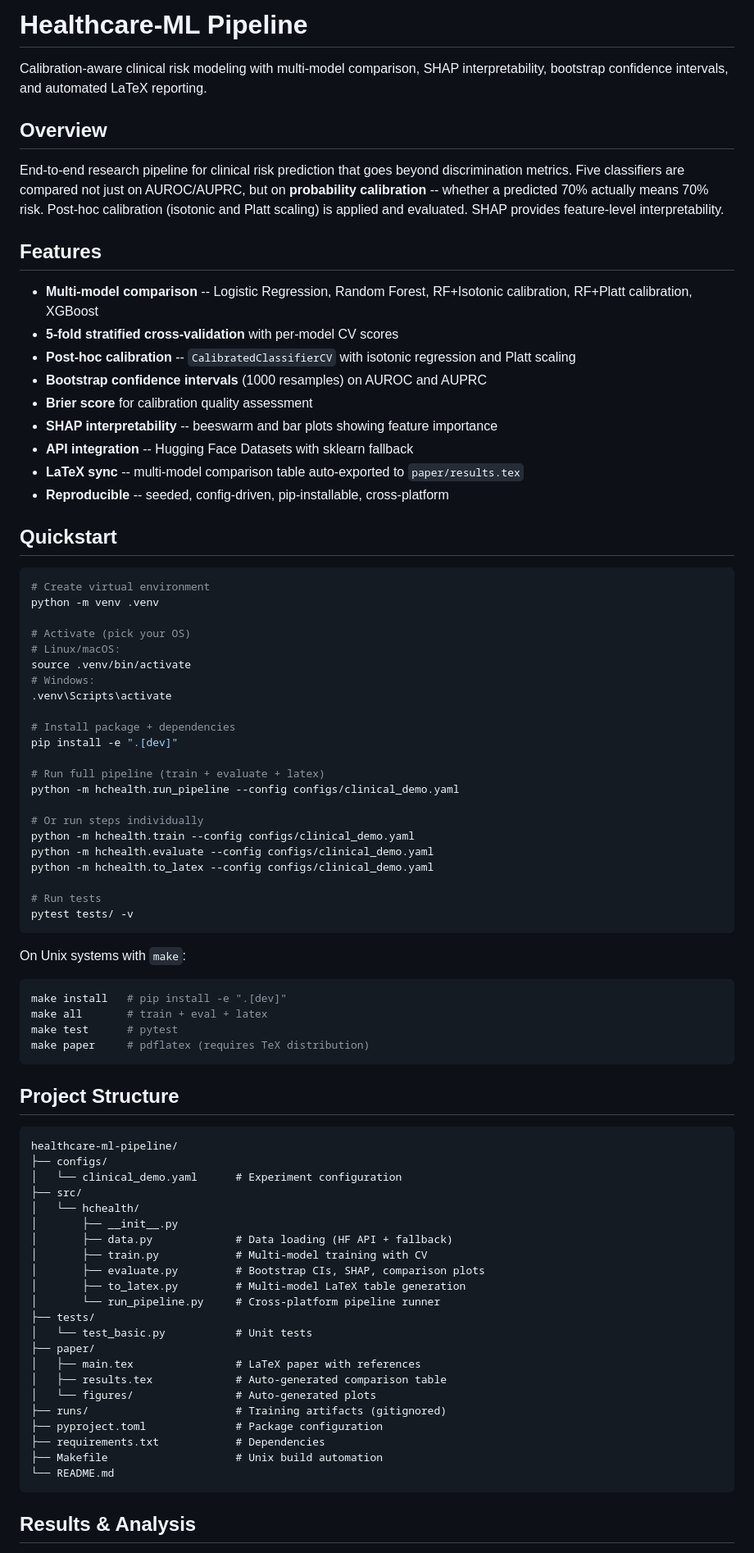
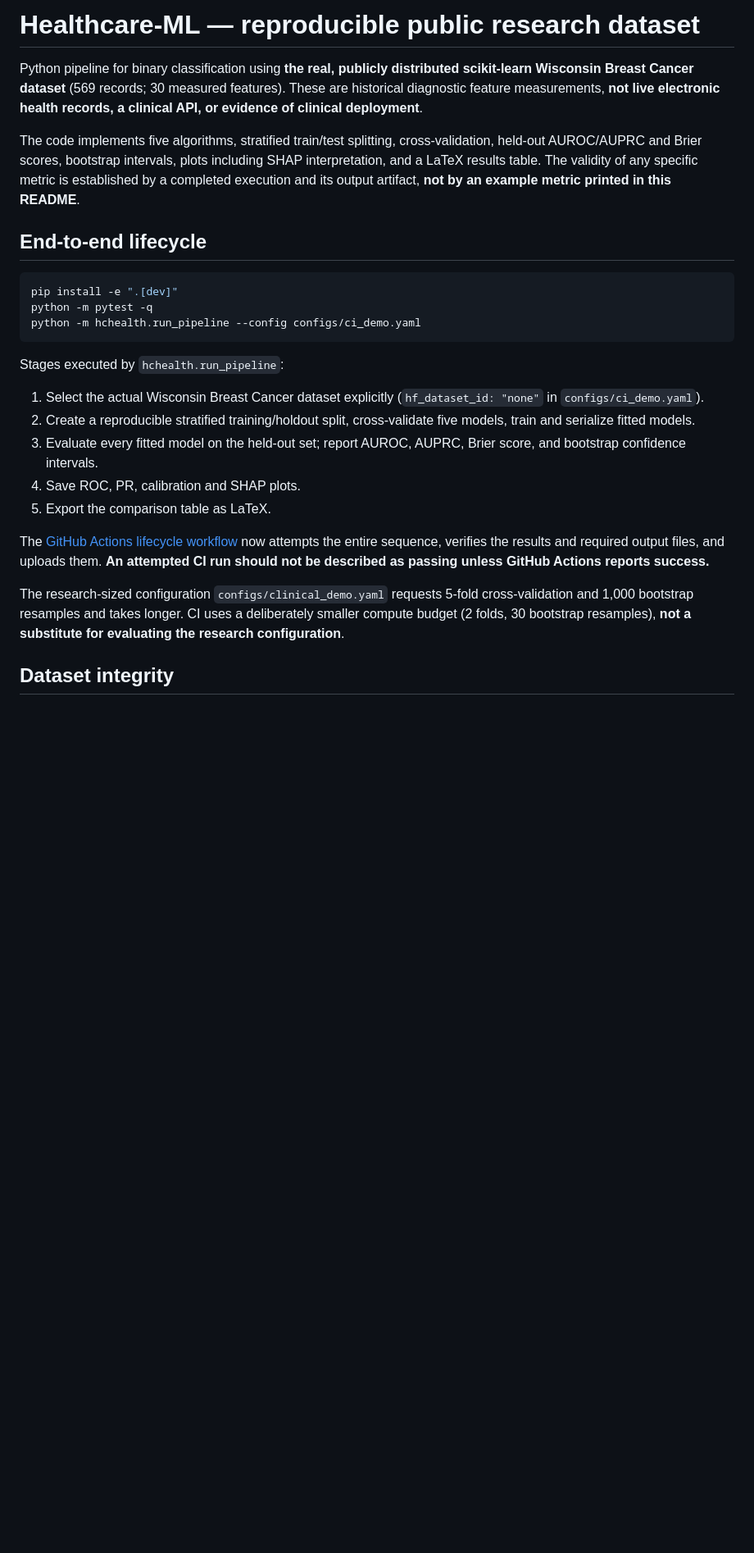
Before and after one commit to jibrankazi/Healthcare-ML, a Markdown page: README.md, the part around one of its changes. Shown at 82% size. Rendered like a GitHub page; blank space fills up the shorter version.

Commit message:
Replace unreplicated clinical claims with source-specific lifecycle evidence

````diff
--- a/README.md
+++ b/README.md
@@ -1,85 +1,28 @@
-# Healthcare-ML Pipeline
+# Healthcare-ML — reproducible public research dataset
 
-Calibration-aware clinical risk modeling with multi-model comparison, SHAP interpretability, bootstrap confidence intervals, and automated LaTeX reporting.
+Python pipeline for binary classification using **the real, publicly distributed scikit-learn Wisconsin Breast Cancer dataset** (569 records; 30 measured features). These are historical diagnostic feature measurements, **not live electronic health records, a clinical API, or evidence of clinical deployment**.
 
-## Overview
+The code implements five algorithms, stratified train/test splitting, cross-validation, held-out AUROC/AUPRC and Brier scores, bootstrap intervals, plots including SHAP interpretation, and a LaTeX results table. The validity of any specific metric is established by a completed execution and its output artifact, **not by an example metric printed in this README**.
 
-End-to-end research pipeline for clinical risk prediction that goes beyond discrimination metrics. Five classifiers are compared not just on AUROC/AUPRC, but on **probability calibration** -- whether a predicted 70% actually means 70% risk. Post-hoc calibration (isotonic and Platt scaling) is applied and evaluated. SHAP provides feature-level interpretability.
-
-## Features
-
-- **Multi-model comparison** -- Logistic Regression, Random Forest, RF+Isotonic calibration, RF+Platt calibration, XGBoost
-- **5-fold stratified cross-validation** with per-model CV scores
-- **Post-hoc calibration** -- `CalibratedClassifierCV` with isotonic regression and Platt scaling
-- **Bootstrap confidence intervals** (1000 resamples) on AUROC and AUPRC
-- **Brier score** for calibration quality assessment
-- **SHAP interpretability** -- beeswarm and bar plots showing feature importance
-- **API integration** -- Hugging Face Datasets with sklearn fallback
-- **LaTeX sync** -- multi-model comparison table auto-exported to `paper/results.tex`
-- **Reproducible** -- seeded, config-driven, pip-installable, cross-platform
-
-## Quickstart
+## End-to-end lifecycle
 
 ```bash
-# Create virtual environment
-python -m venv .venv
-
-# Activate (pick your OS)
-# Linux/macOS:
-source .venv/bin/activate
-# Windows:
-.venv\Scripts\activate
-
-# Install package + dependencies
 pip install -e ".[dev]"
-
-# Run full pipeline (train + evaluate + latex)
-python -m hchealth.run_pipeline --config configs/clinical_demo.yaml
-
-# Or run steps individually
-python -m hchealth.train --config configs/clinical_demo.yaml
-python -m hchealth.evaluate --config configs/clinical_demo.yaml
-python -m hchealth.to_latex --config configs/clinical_demo.yaml
-
-# Run tests
-pytest tests/ -v
+python -m pytest -q
+python -m hchealth.run_pipeline --config configs/ci_demo.yaml
 ```
 
-On Unix systems with `make`:
+Stages executed by `hchealth.run_pipeline`:
 
-```bash
-make install   # pip install -e ".[dev]"
-make all       # train + eval + latex
-make test      # pytest
-make paper     # pdflatex (requires TeX distribution)
-```
+1. Select the actual Wisconsin Breast Cancer dataset explicitly (`hf_dataset_id: "none"` in `configs/ci_demo.yaml`).
+2. Create a reproducible stratified training/holdout split, cross-validate five models, train and serialize fitted models.
+3. Evaluate every fitted model on the held-out set; report AUROC, AUPRC, Brier score, and bootstrap confidence intervals.
+4. Save ROC, PR, calibration and SHAP plots.
+5. Export the comparison table as LaTeX.
 
-## Project Structure
+The [GitHub Actions lifecycle workflow](https://github.com/jibrankazi/Healthcare-ML/actions/workflows/tests.yml) now attempts the entire sequence, verifies the results and required output files, and uploads them. **An attempted CI run should not be described as passing unless GitHub Actions reports success.**
 
-```
-healthcare-ml-pipeline/
-├── configs/
-│   └── clinical_demo.yaml      # Experiment configuration
-├── src/
-│   └── hchealth/
-│       ├── __init__.py
-│       ├── data.py             # Data loading (HF API + fallback)
-│       ├── train.py            # Multi-model training with CV
-│       ├── evaluate.py         # Bootstrap CIs, SHAP, comparison plots
-│       ├── to_latex.py         # Multi-model LaTeX table generation
-│       └── run_pipeline.py     # Cross-platform pipeline runner
-├── tests/
-│   └── test_basic.py           # Unit tests
-├── paper/
-│   ├── main.tex                # LaTeX paper with references
-│   ├── results.tex             # Auto-generated comparison table
-│   └── figures/                # Auto-generated plots
-├── runs/                       # Training artifacts (gitignored)
-├── pyproject.toml              # Package configuration
-├── requirements.txt            # Dependencies
-├── Makefile                    # Unix build automation
-└── README.md
-```
+The research-sized configuration `configs/clinical_demo.yaml` requests 5-fold cross-validation and 1,000 bootstrap resamples and takes longer. CI uses a deliberately smaller compute budget (2 folds, 30 bootstrap resamples), **not a substitute for evaluating the research configuration**.
 
-## Results & Analysis
+## Dataset integrity
 
````
Also changed, not shown: other parts of README.md (+12 -56 lines).
